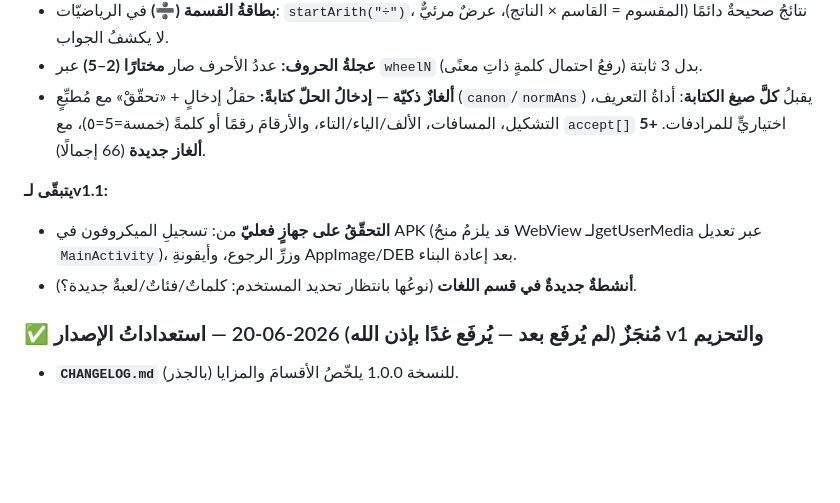
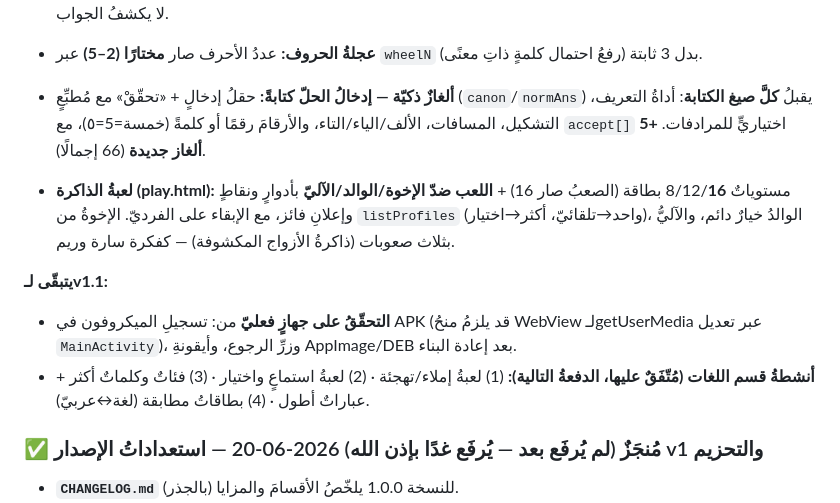
Before and after one commit to SalehGNUTUX/GT-MISHKATKIDS, a Markdown page: GT-MK/docs/PLAN.md, the part around the change. Drawn GitHub-style; blank space fills up the shorter version.

Commit message:
توثيق: لعبةُ الذاكرة المطوّرة في تتبّع v1.1 + تثبيتُ أنشطة اللغات الأربع المتّفق عليها للدفعة التالية

```diff
--- a/GT-MK/docs/PLAN.md
+++ b/GT-MK/docs/PLAN.md
@@ -21,9 +21,11 @@
 - **عجلةُ الحروف:** عددُ الأحرف صار **مختارًا (2–5)** عبر `wheelN` بدل 3 ثابتة (رفعُ احتمال كلمةٍ ذاتِ معنًى).
 - **ألغازٌ ذكيّة — إدخالُ الحلّ كتابةً:** حقلُ إدخالٍ + «تحقّقْ» مع مُطبِّعٍ (`canon`/`normAns`) يقبلُ **كلَّ صيغ الكتابة**: أداةُ التعريف، التشكيل، المسافات، الألف/الياء/التاء، والأرقامَ رقمًا أو كلمةً (خمسة=5=٥)، مع `accept[]` اختياريٍّ للمرادفات. **+5 ألغاز جديدة** (66 إجمالًا).
 
+- **لعبةُ الذاكرة (play.html):** مستوياتٌ 8/12/**16** بطاقة (الصعبُ صار 16) + **اللعب ضدّ الإخوة/الوالد/الآليّ** بأدوارٍ ونقاطٍ وإعلانِ فائز، مع الإبقاء على الفرديّ. الإخوةُ من `listProfiles` (واحد→تلقائيّ، أكثر→اختيار)، الوالدُ خيارٌ دائم، والآليُّ بثلاث صعوبات (ذاكرةُ الأزواج المكشوفة) — كفكرة سارة وريم.
+
 **يتبقّى لـv1.1:**
 - **التحقّقُ على جهازٍ فعليّ** من: تسجيلِ الميكروفون في APK (قد يلزمُ منحُ WebView لـgetUserMedia عبر تعديل `MainActivity`)، وزرِّ الرجوع، وأيقونةِ AppImage/DEB بعد إعادة البناء.
-- **أنشطةٌ جديدةٌ في قسم اللغات** (نوعُها بانتظار تحديد المستخدم: كلماتٌ/فئاتٌ/لعبةٌ جديدة؟).
+- **أنشطةُ قسم اللغات (مُتّفَقٌ عليها، الدفعةُ التالية):** (1) لعبةُ إملاء/تهجئة · (2) لعبةُ استماعٍ واختيار · (3) فئاتٌ وكلماتٌ أكثر + عباراتٌ أطول · (4) بطاقاتُ مطابقة (لغة↔عربيّ).
 
 ### ✅ مُنجَزٌ (لم يُرفَع بعد — يُرفَع غدًا بإذن الله) 2026-06-20 — استعداداتُ الإصدار v1 والتحزيم
 - **`CHANGELOG.md`** (بالجذر) للنسخة 1.0.0 يلخّصُ الأقسامَ والمزايا.
```
